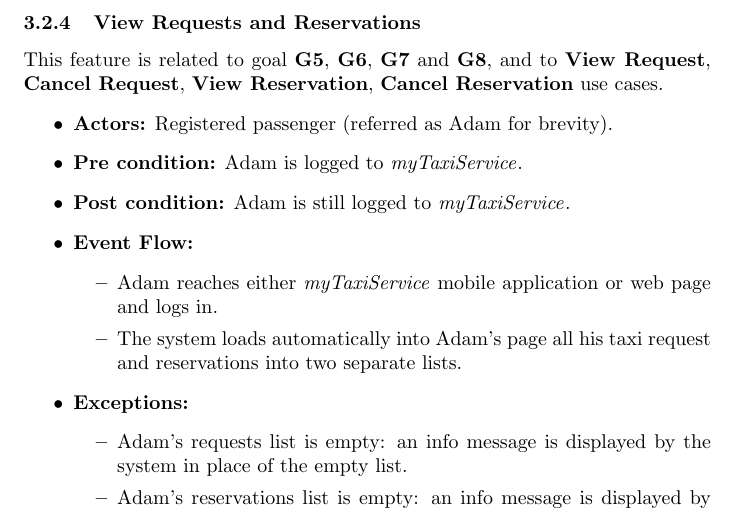
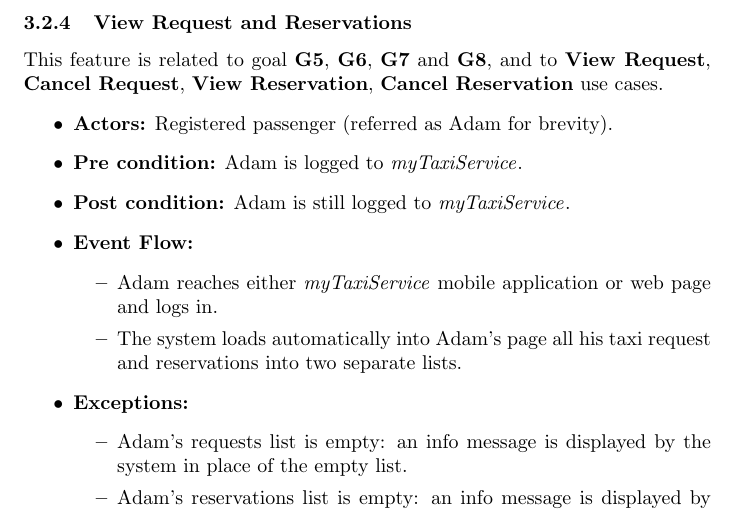
Before and after one commit to AlessandroVetere/PirovanoVetereSE2P, a LaTeX document (srs/SRS.tex, which reads srs/section_3/system_features/view_requests_reservations.tex): part of page 19 of 20, cut so that both start at the same text. Compiled offline with pdfLaTeX.

Commit message:
little change

```diff
--- a/srs/section_3/system_features/view_requests_reservations.tex
+++ b/srs/section_3/system_features/view_requests_reservations.tex
@@ -1,4 +1,4 @@
-\subsubsection{View Requests and Reservations}
+\subsubsection{View Request and Reservations}
 %TODO: Cancel
 This feature is related to goal \textbf{G5}, \textbf{G6}, \textbf{G7} and \textbf{G8}, and to \textbf{View Request}, \textbf{Cancel Request}, \textbf{View Reservation}, \textbf{Cancel Reservation} use cases.
 \begin{itemize}
```
